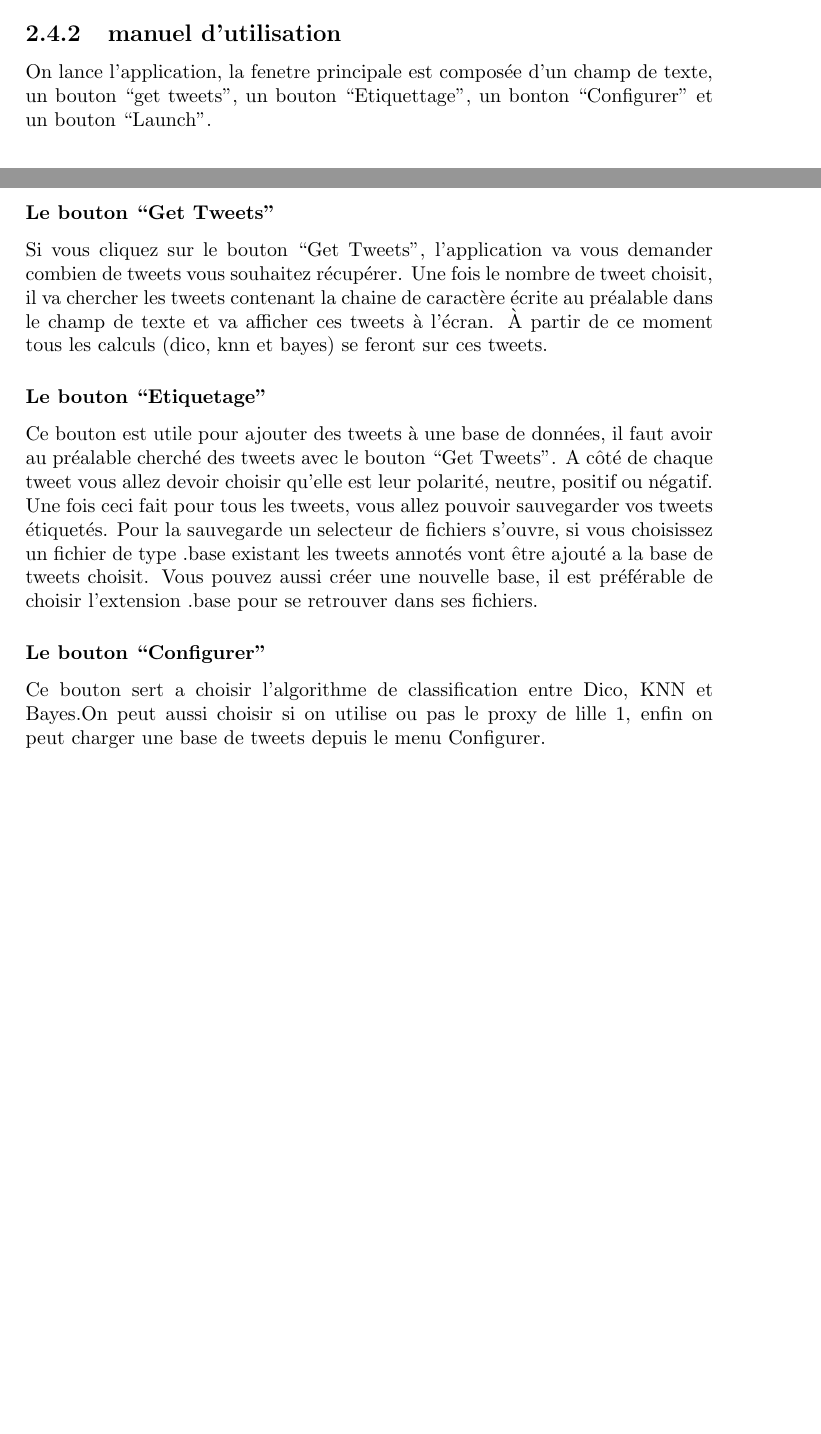
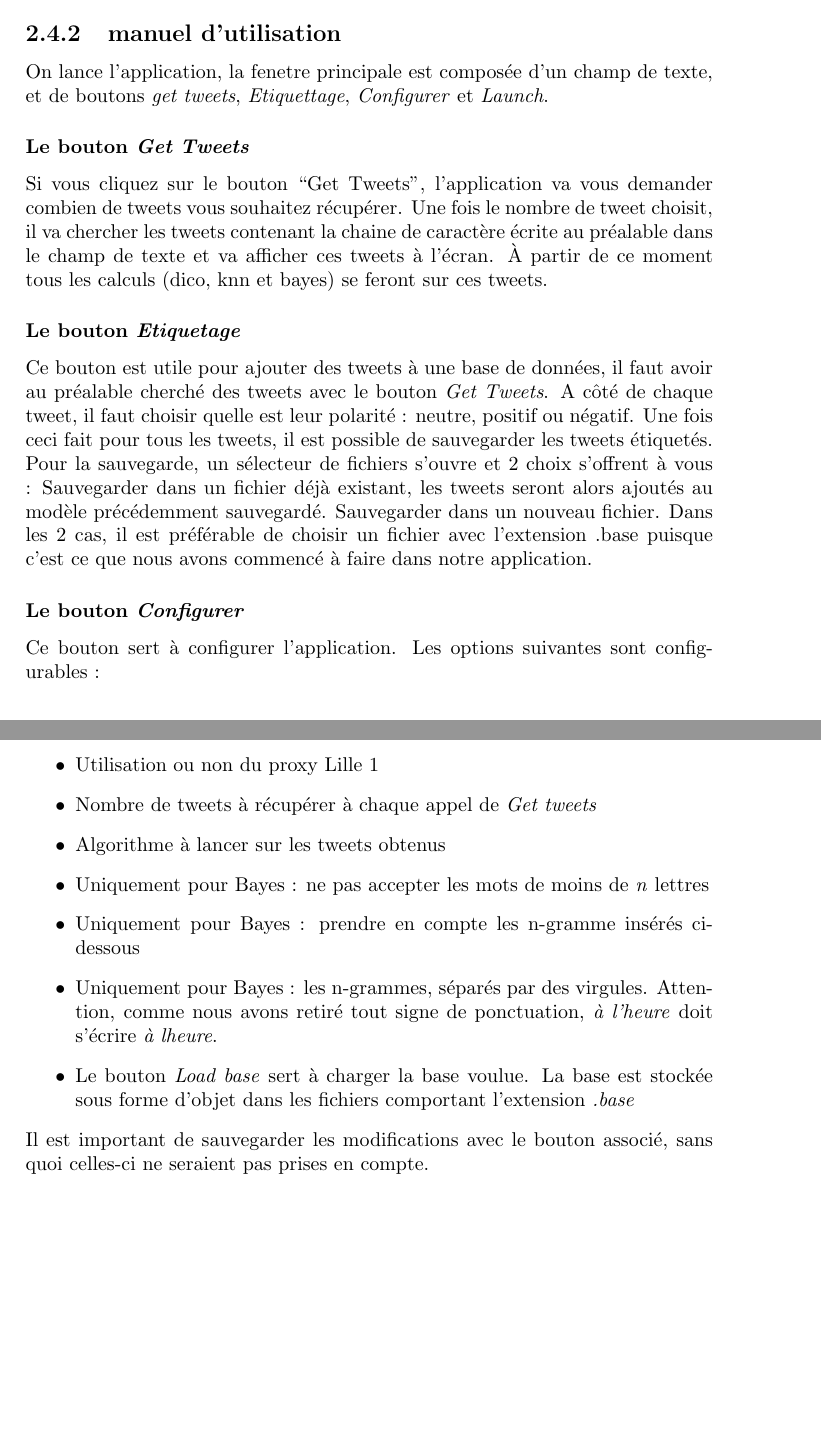
Before and after one commit to Grimnack/pje2, a LaTeX document (rapportPJE.tex): two parts of pages 6 and 7 of 9 before the commit and two parts of pages 7 and 8 of 10 after it, joined at a grey line, cut so that both start at the same text, the shorter picture padded with empty space. Compiled offline with pdfLaTeX.

Commit message:
Ajout de tweets dans la base et amélioration du rapport .tex

```diff
--- a/rapportPJE.tex
+++ b/rapportPJE.tex
@@ -101,18 +115,29 @@
 
 
     \subsection{manuel d'utilisation}
-      On lance l'application, la fenetre principale est composée d'un champ de texte, un bouton ``get tweets'', un bouton ``Etiquettage'', un bonton ``Configurer'' et
-      un bouton ``Launch''.
-      \subsubsection{Le bouton ``Get Tweets''}
+      On lance l'application, la fenetre principale est composée d'un champ de texte, et de boutons \textit{get tweets}, \textit{Etiquettage}, \textit{Configurer} et
+      \textit{Launch}.
+      \subsubsection{Le bouton \textit{Get Tweets}}
 	Si vous cliquez sur le bouton ``Get Tweets'', l'application va vous demander combien de tweets vous souhaitez récupérer. Une fois le nombre de tweet choisit,
 	il va chercher les tweets contenant la chaine de caractère écrite au préalable dans le champ de texte et va afficher ces tweets à l'écran.
 	À partir de ce moment tous les calculs (dico, knn et bayes) se feront sur ces tweets.
-      \subsubsection{Le bouton ``Etiquetage''}
-	Ce bouton est utile pour ajouter des tweets à une base de données, il faut avoir au préalable cherché des tweets avec le bouton ``Get Tweets''.
-	A côté de chaque tweet vous allez devoir choisir qu'elle est leur polarité, neutre, positif ou négatif. Une fois ceci fait pour tous les tweets, vous
-	allez pouvoir sauvegarder vos tweets étiquetés. Pour la sauvegarde un selecteur de fichiers s'ouvre, si vous choisissez un fichier de type .base existant
-	les tweets annotés vont être ajouté a la base de tweets choisit. Vous pouvez aussi créer une nouvelle base, il est préférable de choisir l'extension .base
-	pour se retrouver dans ses fichiers.
-      \subsubsection{Le bouton ``Configurer''}
-	Ce bouton sert a choisir l'algorithme de classification entre Dico, KNN et Bayes.On peut aussi choisir si on utilise ou pas le proxy de lille 1, enfin on peut charger une base de tweets depuis
-	le menu Configurer.
+      \subsubsection{Le bouton \textit{Etiquetage}}
+	Ce bouton est utile pour ajouter des tweets à une base de données, il faut avoir au préalable cherché des tweets avec le bouton \textit{Get Tweets}.
+	A côté de chaque tweet, il faut choisir quelle est leur polarité : neutre, positif ou négatif. Une fois ceci fait pour tous les tweets,
+	il est possible de sauvegarder les tweets étiquetés. Pour la sauvegarde, un sélecteur de fichiers s'ouvre et 2 choix s'offrent à vous :
+	Sauvegarder dans un fichier déjà existant, les tweets seront alors ajoutés au modèle précédemment sauvegardé.
+	Sauvegarder dans un nouveau fichier.
+	Dans les 2 cas, il est préférable de choisir un fichier avec l'extension .base puisque c'est ce que nous avons commencé à faire dans notre application.
+      \subsubsection{Le bouton \textit{Configurer}}
+
+	Ce bouton sert à configurer l'application. Les options suivantes sont configurables :
+	\begin{itemize}
+	 \item Utilisation ou non du proxy Lille 1
+	 \item Nombre de tweets à récupérer à chaque appel de \textit{Get tweets}
+	 \item Algorithme à lancer sur les tweets obtenus
+	 \item Uniquement pour Bayes : ne pas accepter les mots de moins de \textit{n} lettres
+	 \item Uniquement pour Bayes : prendre en compte les n-gramme insérés ci-dessous
+	 \item Uniquement pour Bayes : les n-grammes, séparés par des virgules. Attention, comme nous avons retiré tout signe de ponctuation, \textit{à l'heure} doit s'écrire \textit{à lheure}.
+	 \item Le bouton \textit{Load base} sert à charger la base voulue. La base est stockée sous forme d'objet dans les fichiers comportant l'extension \textit{.base}
+	\end{itemize}
+	Il est important de sauvegarder les modifications avec le bouton associé, sans quoi celles-ci ne seraient pas prises en compte.
```
Also changed, not shown: rapportPJE.tex (48 more changed lines), 2 other files.
